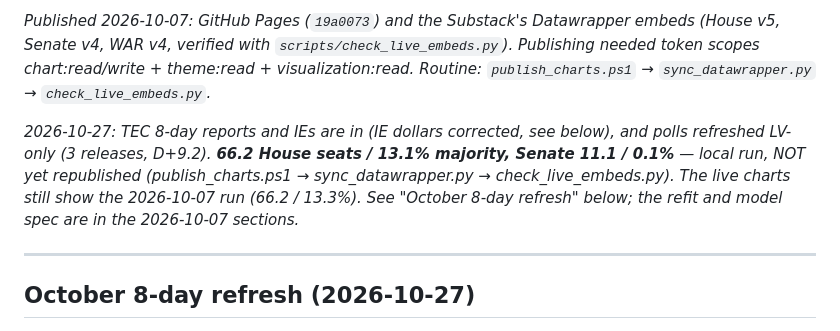
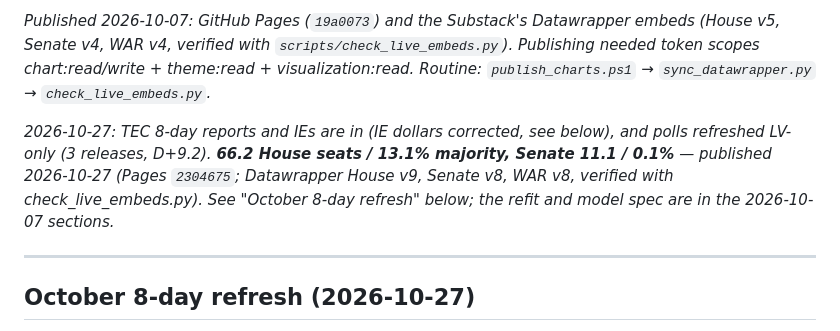
Before and after one commit to bgriffin0312/tx-leg-model, a Markdown page: NEXT-STEPS.md, the part around the change. GitHub-like rendering.

Commit message:
NEXT-STEPS: record the 2026-10-27 publish
Co-Authored-By: Claude Opus 5.5 <noreply@anthropic.com>
Claude-Session: https://claude.ai/code/session_01MRH99fP4Uxb7hPqVSRhyS1

```diff
--- a/NEXT-STEPS.md
+++ b/NEXT-STEPS.md
@@ -10,10 +10,10 @@ Routine: `publish_charts.ps1` → `sync_datawrapper.py` → `check_live_embeds.p
 
 *2026-10-27: TEC 8-day reports and IEs are in (IE dollars corrected, see below),
 and polls refreshed LV-only (3 releases, D+9.2). **66.2 House seats / 13.1%
-majority, Senate 11.1 / 0.1%** — local run, NOT yet republished (publish_charts.ps1
-→ sync_datawrapper.py → check_live_embeds.py). The live charts still show the
-2026-10-07 run (66.2 / 13.3%). See "October 8-day refresh" below; the refit and
-model spec are in the 2026-10-07 sections.*
+majority, Senate 11.1 / 0.1%** — published 2026-10-27 (Pages `2304675`;
+Datawrapper House v9, Senate v8, WAR v8, verified with check_live_embeds.py).
+See "October 8-day refresh" below; the refit and model spec are in the
+2026-10-07 sections.*
 
 ---
 
```
